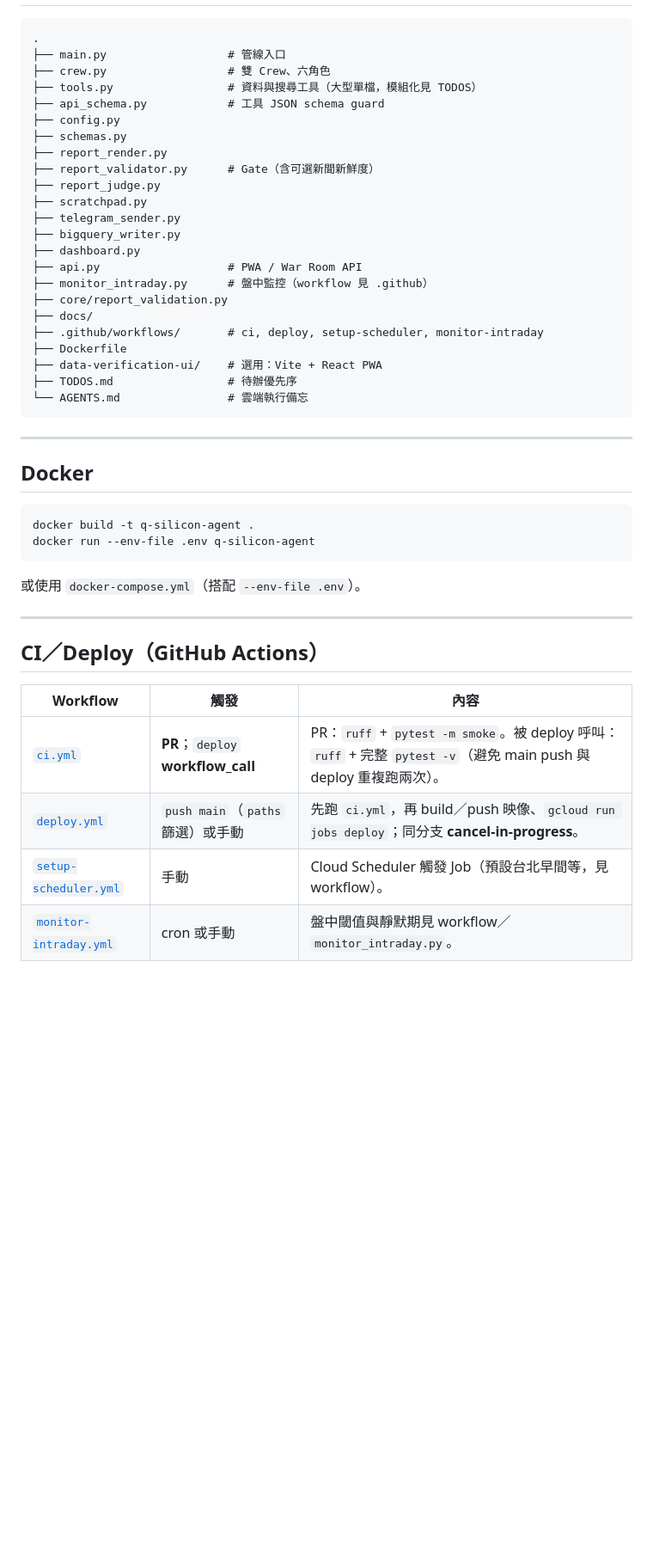
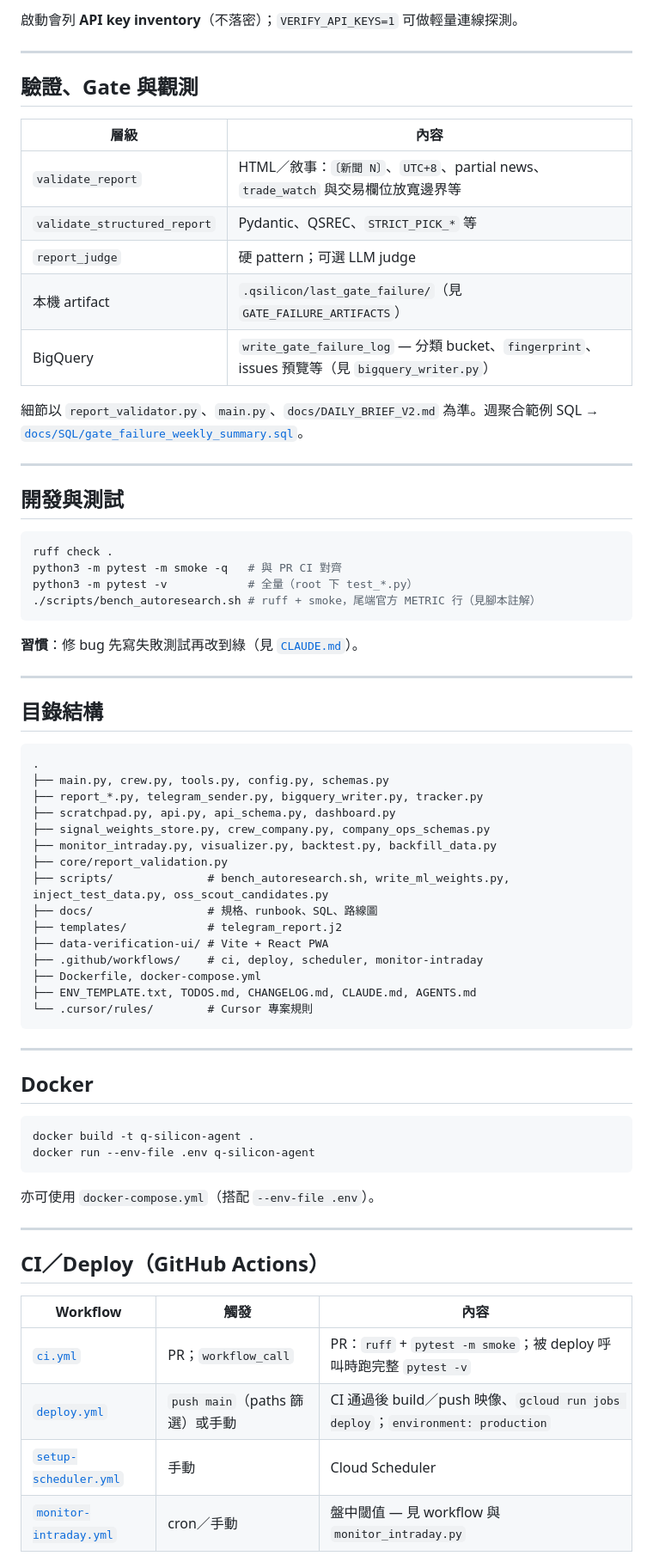
Before and after one commit to godmosword/my-investment-ai-agent, a Markdown page: README.md, the part around one of its changes. Shown at 86% size. Drawn GitHub-style; blank space fills up the shorter version.

````diff
--- a/README.md
+++ b/README.md
@@ -203,28 +185,52 @@ pytest -q             # 完整套件（main push / 本機）
+啟動會列 **API key inventory**（不落密）；`VERIFY_API_KEYS=1` 可做輕量連線探測。
+
+---
+
+## 驗證、Gate 與觀測
+
+| 層級 | 內容 |
+|------|------|
+| `validate_report` | HTML／敘事：`〔新聞 N〕`、`UTC+8`、partial news、`trade_watch` 與交易欄位放寬邊界等 |
+| `validate_structured_report` | Pydantic、QSREC、`STRICT_PICK_*` 等 |
+| `report_judge` | 硬 pattern；可選 LLM judge |
+| 本機 artifact | `.qsilicon/last_gate_failure/`（見 `GATE_FAILURE_ARTIFACTS`） |
+| BigQuery | `write_gate_failure_log` — 分類 bucket、`fingerprint`、issues 預覽等（見 `bigquery_writer.py`） |
+
+細節以 `report_validator.py`、`main.py`、`docs/DAILY_BRIEF_V2.md` 為準。週聚合範例 SQL → [`docs/SQL/gate_failure_weekly_summary.sql`](docs/SQL/gate_failure_weekly_summary.sql)。
+
+---
+
+## 開發與測試
+
+```bash
+ruff check .
+python3 -m pytest -m smoke -q   # 與 PR CI 對齊
+python3 -m pytest -v            # 全量（root 下 test_*.py）
+./scripts/bench_autoresearch.sh # ruff + smoke，尾端官方 METRIC 行（見腳本註解）
+```
+
+**習慣**：修 bug 先寫失敗測試再改到綠（見 [`CLAUDE.md`](CLAUDE.md)）。
+
+---
+
+## 目錄結構
 
 ```
 .
-├── main.py                  # 管線入口
-├── crew.py                  # 雙 Crew、六角色
-├── tools.py                 # 資料與搜尋工具（大型單檔，模組化見 TODOS）
-├── api_schema.py            # 工具 JSON schema guard
-├── config.py
-├── schemas.py
-├── report_render.py
-├── report_validator.py      # Gate（含可選新聞新鮮度）
-├── report_judge.py
-├── scratchpad.py
-├── telegram_sender.py
-├── bigquery_writer.py
-├── dashboard.py
-├── api.py                   # PWA / War Room API
-├── monitor_intraday.py      # 盤中監控（workflow 見 .github）
+├── main.py, crew.py, tools.py, config.py, schemas.py
+├── report_*.py, telegram_sender.py, bigquery_writer.py, tracker.py
+├── scratchpad.py, api.py, api_schema.py, dashboard.py
+├── signal_weights_store.py, crew_company.py, company_ops_schemas.py
+├── monitor_intraday.py, visualizer.py, backtest.py, backfill_data.py
 ├── core/report_validation.py
-├── docs/
-├── .github/workflows/       # ci, deploy, setup-scheduler, monitor-intraday
-├── Dockerfile
-├── data-verification-ui/    # 選用：Vite + React PWA
-├── TODOS.md                 # 待辦優先序
-└── AGENTS.md                # 雲端執行備忘
+├── scripts/              # bench_autoresearch.sh, write_ml_weights.py, inject_test_data.py, oss_scout_candidates.py
+├── docs/                 # 規格、runbook、SQL、路線圖
+├── templates/            # telegram_report.j2
+├── data-verification-ui/ # Vite + React PWA
+├── .github/workflows/    # ci, deploy, scheduler, monitor-intraday
+├── Dockerfile, docker-compose.yml
+├── ENV_TEMPLATE.txt, TODOS.md, CHANGELOG.md, CLAUDE.md, AGENTS.md
+└── .cursor/rules/        # Cursor 專案規則
 ```
 
 ---
@@ -236,7 +242,7 @@ docker build -t q-silicon-agent .
 docker run --env-file .env q-silicon-agent
 ```
 
-或使用 `docker-compose.yml`（搭配 `--env-file .env`）。
+亦可使用 `docker-compose.yml`（搭配 `--env-file .env`）。
 
 ---
 
@@ -244,8 +250,8 @@ docker run --env-file .env q-silicon-agent
 
 | Workflow | 觸發 | 內容 |
 |----------|------|------|
-| [`ci.yml`](.github/workflows/ci.yml) | **PR**；`deploy` **workflow_call** | PR：`ruff` + `pytest -m smoke`。被 deploy 呼叫：`ruff` + 完整 `pytest -v`（避免 main push 與 deploy 重複跑兩次）。 |
-| [`deploy.yml`](.github/workflows/deploy.yml) | `push main`（`paths` 篩選）或手動 | 先跑 `ci.yml`，再 build／push 映像、`gcloud run jobs deploy`；同分支 **cancel-in-progress**。 |
-| [`setup-scheduler.yml`](.github/workflows/setup-scheduler.yml) | 手動 | Cloud Scheduler 觸發 Job（預設台北早間等，見 workflow）。 |
-| [`monitor-intraday.yml`](.github/workflows/monitor-intraday.yml) | cron 或手動 | 盤中閾值與靜默期見 workflow／`monitor_intraday.py`。 |
+| [`ci.yml`](.github/workflows/ci.yml) | PR；`workflow_call` | PR：`ruff` + `pytest -m smoke`；被 deploy 呼叫時跑完整 `pytest -v` |
+| [`deploy.yml`](.github/workflows/deploy.yml) | `push main`（paths 篩選）或手動 | CI 通過後 build／push 映像、`gcloud run jobs deploy`；`environment: production` |
+| [`setup-scheduler.yml`](.github/workflows/setup-scheduler.yml) | 手動 | Cloud Scheduler |
+| [`monitor-intraday.yml`](.github/workflows/monitor-intraday.yml) | cron／手動 | 盤中閾值 — 見 workflow 與 `monitor_intraday.py` |
 
````
Also changed, not shown: other parts of README.md (+194 -262 lines), CHANGELOG.md (+1 -0 lines).
